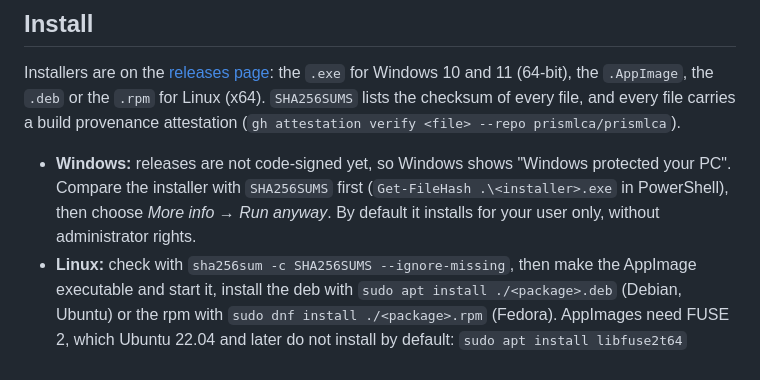
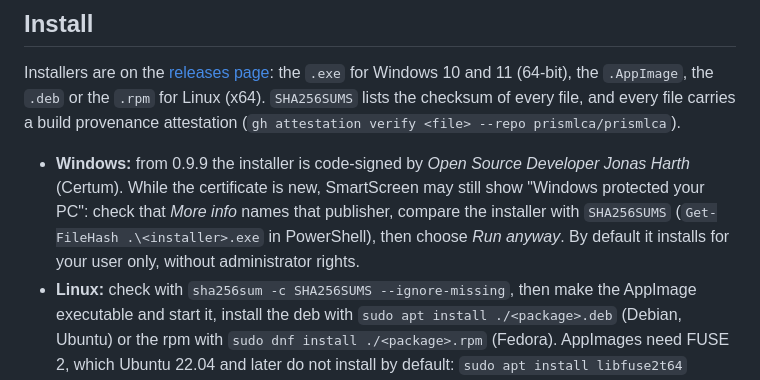
Before and after one commit to prismlca/prismlca, a Markdown page: README.md, the part around the change. Rendered like a GitHub page.

Commit message:
README: the Windows installer is signed from 0.9.9
Co-Authored-By: Claude Opus 5.5 <noreply@anthropic.com>

```diff
--- a/README.md
+++ b/README.md
@@ -36,9 +36,10 @@ Windows 10 and 11 (64-bit), the `.AppImage`, the `.deb` or the `.rpm` for Linux
 checksum of every file, and every file carries a build provenance attestation
 (`gh attestation verify <file> --repo prismlca/prismlca`).
 
-- **Windows:** releases are not code-signed yet, so Windows shows "Windows protected your PC". Compare
-  the installer with `SHA256SUMS` first (`Get-FileHash .\<installer>.exe` in PowerShell), then choose
-  *More info → Run anyway*. By default it installs for your user only, without administrator rights.
+- **Windows:** from 0.9.9 the installer is code-signed by *Open Source Developer Jonas Harth* (Certum). While
+  the certificate is new, SmartScreen may still show "Windows protected your PC": check that *More info* names
+  that publisher, compare the installer with `SHA256SUMS` (`Get-FileHash .\<installer>.exe` in PowerShell), then
+  choose *Run anyway*. By default it installs for your user only, without administrator rights.
 - **Linux:** check with `sha256sum -c SHA256SUMS --ignore-missing`, then make the AppImage executable and start
   it, install the deb with `sudo apt install ./<package>.deb` (Debian, Ubuntu) or the rpm with
   `sudo dnf install ./<package>.rpm` (Fedora). AppImages need FUSE 2, which Ubuntu 22.04 and later do not install
```
